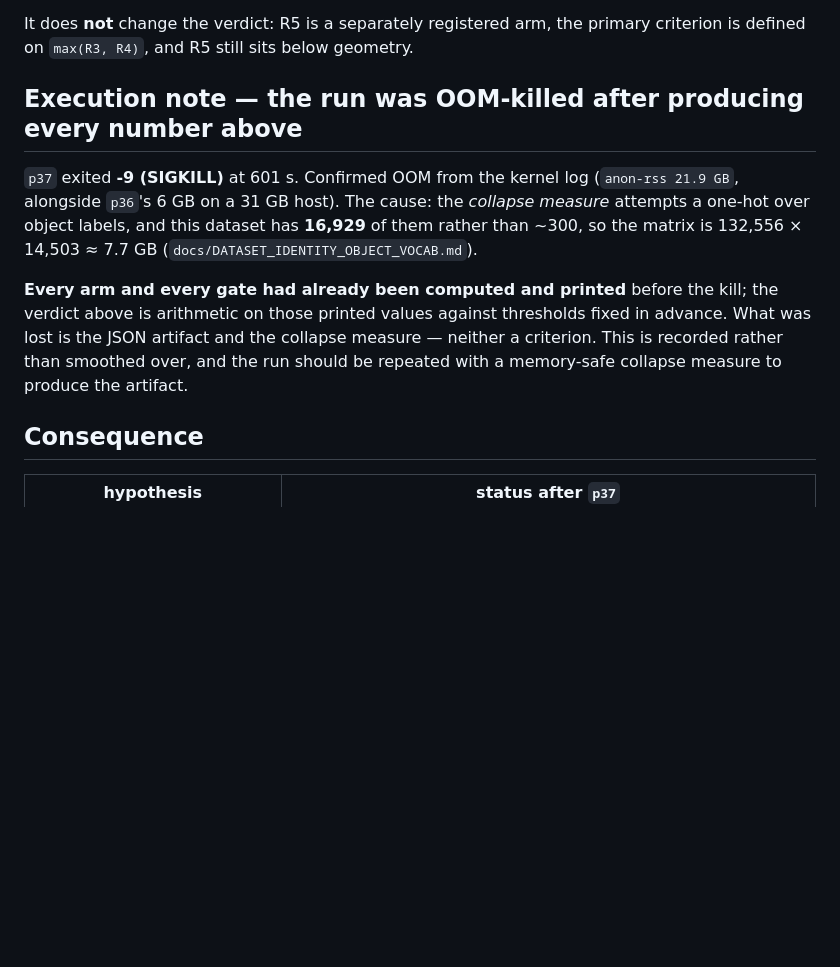
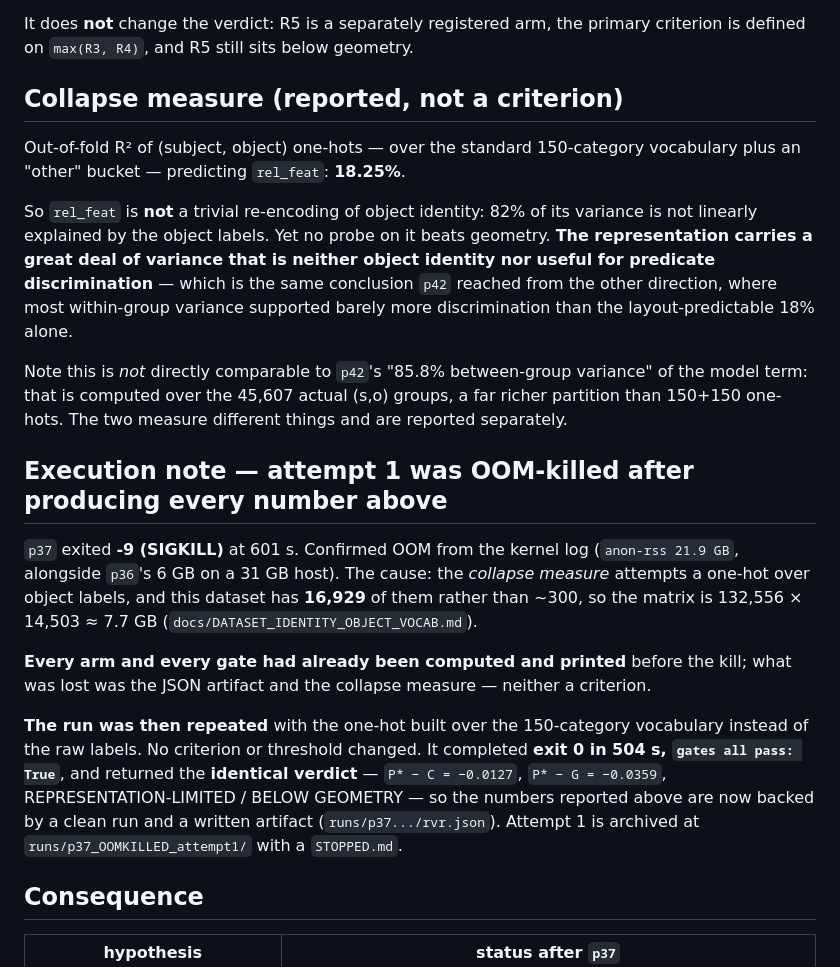
Before and after one commit to anhkhoa1804/Research-No.1, a Markdown page: docs/READOUT_VS_REPRESENTATION_RESULT.md, the part around the change. GitHub-like rendering; blank space fills up the shorter version.

Commit message:
result: p37 re-run completes clean -- identical verdict, plus the collapse measure
exit 0, 504 s, gates all pass, and the SAME verdict as the OOM-killed attempt:
P* - C = -0.0127, P* - G = -0.0359, REPRESENTATION-LIMITED / BELOW GEOMETRY.
The numbers reported from attempt 1 are now backed by a clean run and a written
artifact. Attempt 1 archived with a STOPPED.md rather than deleted.

Collapse measure, now computable: out-of-fold R^2 of (subject,object) one-hots
over the 150-category vocabulary predicting rel_feat = 18.25%.

So rel_feat is NOT a trivial re-encoding of object identity -- 82% of its
variance is not linearly explained by the object labels -- and yet no probe on
it beats geometry. The representation carries a great deal of variance that is
neither object identity nor useful for predicate discrimination, which is what
p42 concluded from the other direction.

Explicitly flagged as NOT comparable to p42 85.8% between-group figure, which
is computed over the 45,607 actual (s,o) groups rather than 150+150 one-hots.
Different quantities, reported separately.

Co-Authored-By: Claude Opus 5 <noreply@anthropic.com>
Claude-Session: https://claude.ai/code/session_01VpRazAhZ8wJ7bfv3cCNZzx

```diff
--- a/docs/READOUT_VS_REPRESENTATION_RESULT.md
+++ b/docs/READOUT_VS_REPRESENTATION_RESULT.md
@@ -68,7 +68,25 @@ points at a successor.
 It does **not** change the verdict: R5 is a separately registered arm, the
 primary criterion is defined on `max(R3, R4)`, and R5 still sits below geometry.
 
-## Execution note — the run was OOM-killed after producing every number above
+## Collapse measure (reported, not a criterion)
+
+Out-of-fold R² of (subject, object) one-hots — over the standard 150-category
+vocabulary plus an "other" bucket — predicting `rel_feat`: **18.25%**.
+
+So `rel_feat` is **not** a trivial re-encoding of object identity: 82% of its
+variance is not linearly explained by the object labels. Yet no probe on it
+beats geometry. **The representation carries a great deal of variance that is
+neither object identity nor useful for predicate discrimination** — which is the
+same conclusion `p42` reached from the other direction, where most within-group
+variance supported barely more discrimination than the layout-predictable 18%
+alone.
+
+Note this is *not* directly comparable to `p42`'s "85.8% between-group variance"
+of the model term: that is computed over the 45,607 actual (s,o) groups, a far
+richer partition than 150+150 one-hots. The two measure different things and are
+reported separately.
+
+## Execution note — attempt 1 was OOM-killed after producing every number above
 
 `p37` exited **-9 (SIGKILL)** at 601 s. Confirmed OOM from the kernel log
 (`anon-rss 21.9 GB`, alongside `p36`'s 6 GB on a 31 GB host). The cause: the
@@ -77,10 +95,16 @@ primary criterion is defined on `max(R3, R4)`, and R5 still sits below geometry.
 (`docs/DATASET_IDENTITY_OBJECT_VOCAB.md`).
 
 **Every arm and every gate had already been computed and printed** before the
-kill; the verdict above is arithmetic on those printed values against thresholds
-fixed in advance. What was lost is the JSON artifact and the collapse measure —
-neither a criterion. This is recorded rather than smoothed over, and the run
-should be repeated with a memory-safe collapse measure to produce the artifact.
+kill; what was lost was the JSON artifact and the collapse measure — neither a
+criterion.
+
+**The run was then repeated** with the one-hot built over the 150-category
+vocabulary instead of the raw labels. No criterion or threshold changed. It
+completed **exit 0 in 504 s, `gates all pass: True`**, and returned the
+**identical verdict** — `P* − C = −0.0127`, `P* − G = −0.0359`,
+REPRESENTATION-LIMITED / BELOW GEOMETRY — so the numbers reported above are now
+backed by a clean run and a written artifact (`runs/p37.../rvr.json`). Attempt 1
+is archived at `runs/p37_OOMKILLED_attempt1/` with a `STOPPED.md`.
 
 ## Consequence
 
```
